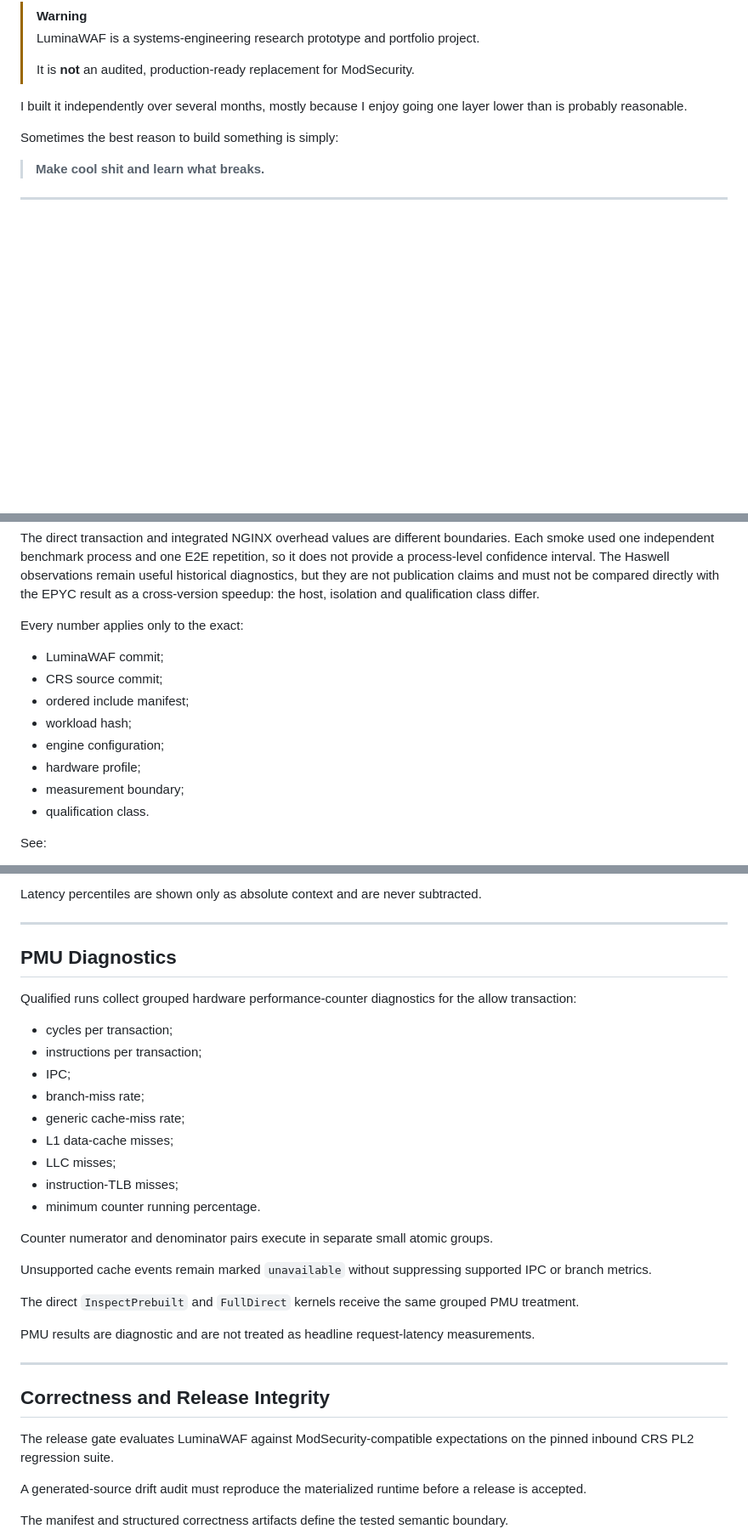
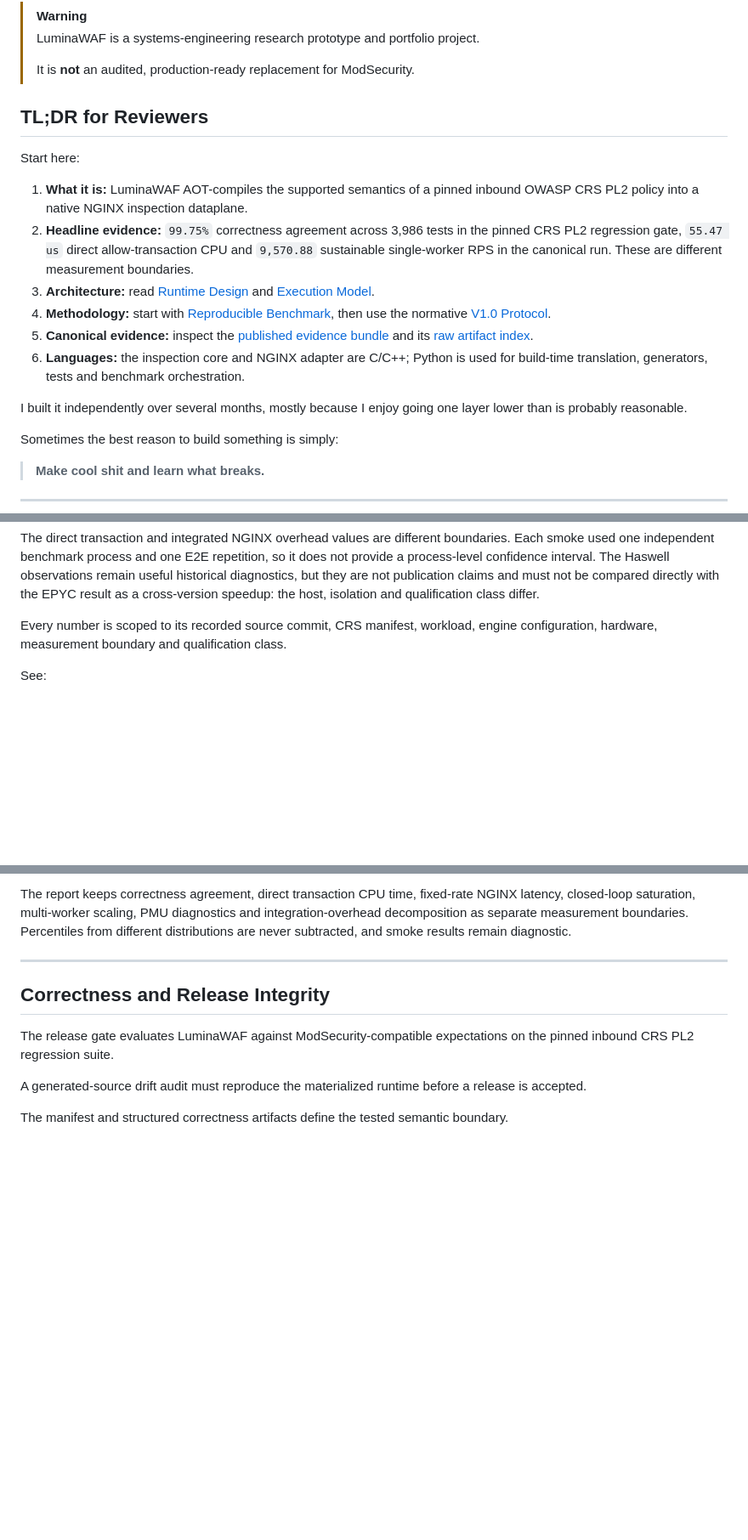
Before and after one commit to sebastianlutycz/lumina-waf, a Markdown page: README.md, 3 parts joined by grey strips. Shown at 85% size. GitHub-like rendering; blank space fills up the shorter version.

```diff
--- a/README.md
+++ b/README.md
@@ -16,6 +16,24 @@ The current release line is `v0.4.x`.
 > LuminaWAF is a systems-engineering research prototype and portfolio project.
 >
 > It is **not** an audited, production-ready replacement for ModSecurity.
+
+## TL;DR for Reviewers
+
+Start here:
+
+1. **What it is:** LuminaWAF AOT-compiles the supported semantics of a pinned inbound OWASP CRS
+   PL2 policy into a native NGINX inspection dataplane.
+2. **Headline evidence:** `99.75%` correctness agreement across 3,986 tests in the pinned CRS PL2
+   regression gate, `55.47 us` direct allow-transaction CPU and `9,570.88` sustainable
+   single-worker RPS in the canonical run. These are different measurement boundaries.
+3. **Architecture:** read [Runtime Design](#runtime-design) and
+   [Execution Model](#execution-model).
+4. **Methodology:** start with [Reproducible Benchmark](#reproducible-benchmark), then use the
+   normative [V1.0 Protocol](methodology/README.md).
+5. **Canonical evidence:** inspect the [published evidence bundle](reports/canonical/v0.4.0-rc.11/)
+   and its [raw artifact index](reports/canonical/v0.4.0-rc.11/RAW/README.md).
+6. **Languages:** the inspection core and NGINX adapter are C/C++; Python is used for build-time
+   translation, generators, tests and benchmark orchestration.
 
 I built it independently over several months, mostly because I enjoy going one layer lower than is probably reasonable.
 
@@ -140,16 +180,8 @@ process-level confidence interval. The Haswell observations remain useful histor
 but they are not publication claims and must not be compared directly with the EPYC result as a
 cross-version speedup: the host, isolation and qualification class differ.
 
-Every number applies only to the exact:
-
-* LuminaWAF commit;
-* CRS source commit;
-* ordered include manifest;
-* workload hash;
-* engine configuration;
-* hardware profile;
-* measurement boundary;
-* qualification class.
+Every number is scoped to its recorded source commit, CRS manifest, workload, engine
+configuration, hardware, measurement boundary and qualification class.
 
 See:
 
@@ -554,28 +466,7 @@ It also contains direct kernels for:
-Latency percentiles are shown only as absolute context and are never subtracted.
-
----
-
-## PMU Diagnostics
-
-Qualified runs collect grouped hardware performance-counter diagnostics for the allow transaction:
-
-* cycles per transaction;
-* instructions per transaction;
-* IPC;
-* branch-miss rate;
-* generic cache-miss rate;
-* L1 data-cache misses;
-* LLC misses;
-* instruction-TLB misses;
-* minimum counter running percentage.
-
-Counter numerator and denominator pairs execute in separate small atomic groups.
-
-Unsupported cache events remain marked `unavailable` without suppressing supported IPC or branch metrics.
-
-The direct `InspectPrebuilt` and `FullDirect` kernels receive the same grouped PMU treatment.
-
-PMU results are diagnostic and are not treated as headline request-latency measurements.
+The report keeps correctness agreement, direct transaction CPU time, fixed-rate NGINX latency,
+closed-loop saturation, multi-worker scaling, PMU diagnostics and integration-overhead
+decomposition as separate measurement boundaries. Percentiles from different distributions are
+never subtracted, and smoke results remain diagnostic.
 
 ---
 
```
Also changed, not shown: other parts of README.md (+70 -168 lines).
